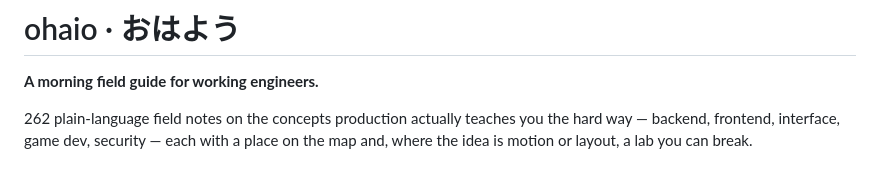
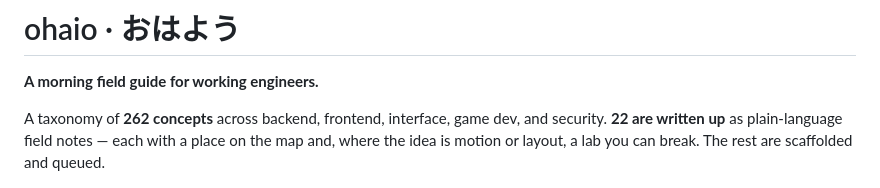
Before and after one commit to paramcodes/ohaio, a Markdown page: README.md, the part around the change. GitHub-like rendering.

Commit message:
docs: correct note count in README (22 published of 262 concepts)

```diff
--- a/README.md
+++ b/README.md
@@ -2,9 +2,10 @@
 
 **A morning field guide for working engineers.**
 
-262 plain-language field notes on the concepts production actually teaches you the
-hard way — backend, frontend, interface, game dev, security — each with a place on
-the map and, where the idea is motion or layout, a lab you can break.
+A taxonomy of **262 concepts** across backend, frontend, interface, game dev, and
+security. **22 are written up** as plain-language field notes — each with a place on
+the map and, where the idea is motion or layout, a lab you can break. The rest are
+scaffolded and queued.
 
 ![The ohaio home page](screenshots/home.png)
 
```
